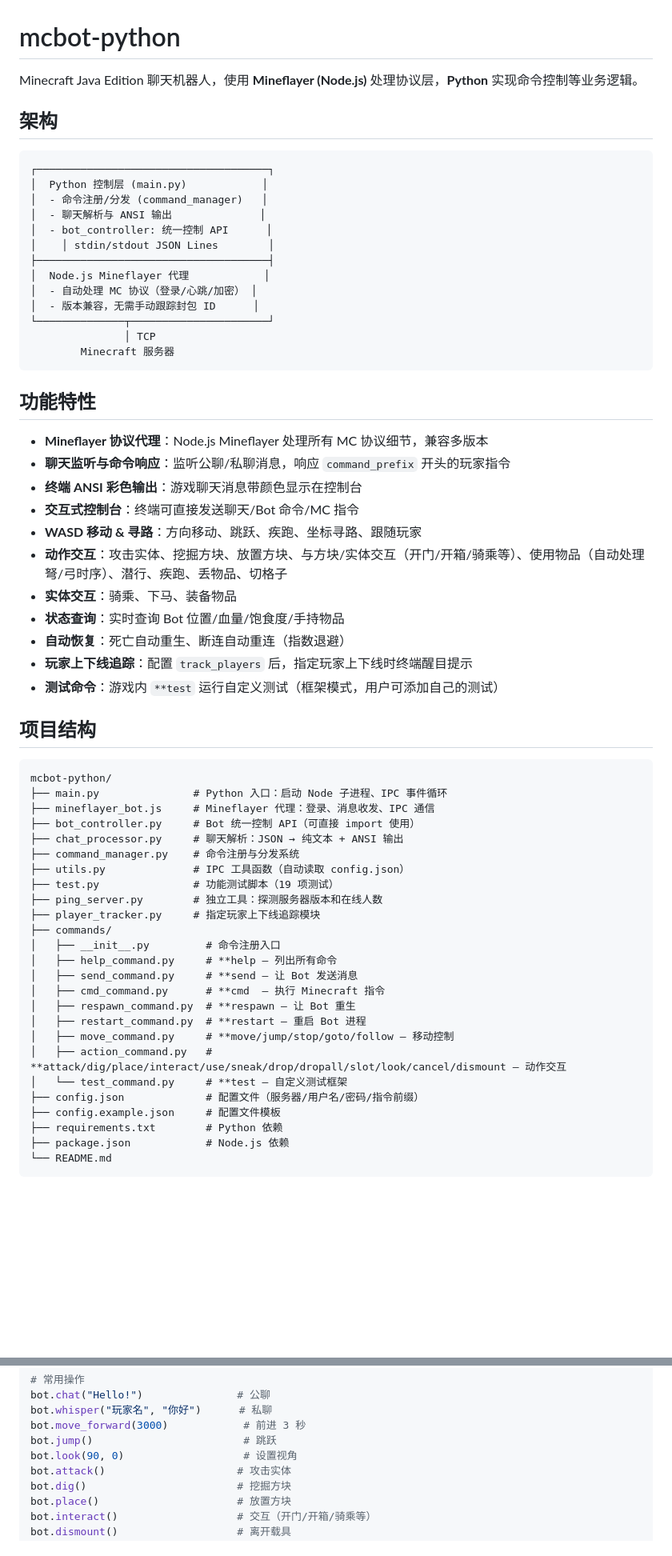
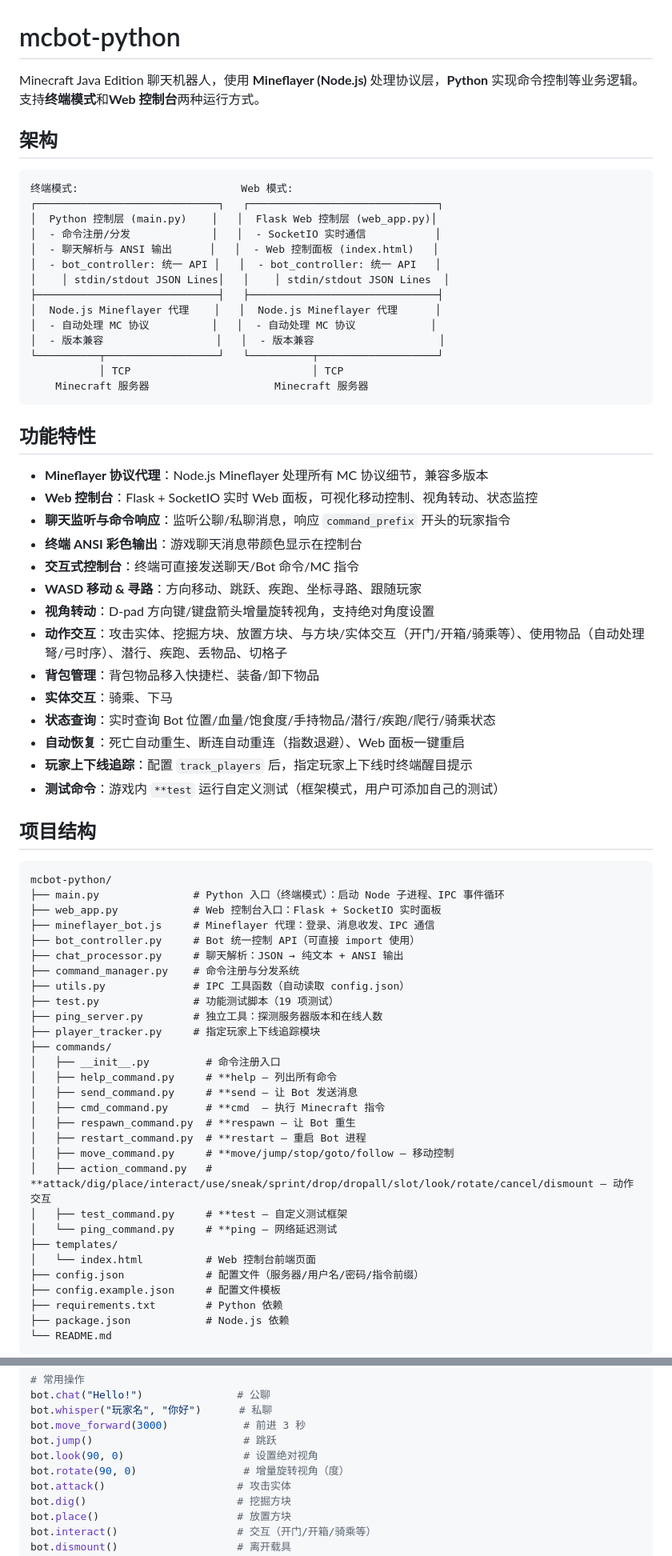
Before and after one commit to RSSeeker/mcbot-nodejs, a Markdown page: README.md, 2 parts joined by grey strips. Shown at 80% size. Drawn GitHub-style; blank space fills up the shorter version.

````diff
--- a/README.md
+++ b/README.md
@@ -1,36 +1,40 @@
 # mcbot-python
 
-Minecraft Java Edition 聊天机器人，使用 **Mineflayer (Node.js)** 处理协议层，**Python** 实现命令控制等业务逻辑。
+Minecraft Java Edition 聊天机器人，使用 **Mineflayer (Node.js)** 处理协议层，**Python** 实现命令控制等业务逻辑。支持**终端模式**和**Web 控制台**两种运行方式。
 
 ## 架构
 
 ```
-┌─────────────────────────────────────┐
-│  Python 控制层 (main.py)            │
-│  - 命令注册/分发 (command_manager)   │
-│  - 聊天解析与 ANSI 输出              │
-│  - bot_controller: 统一控制 API      │
-│    │ stdin/stdout JSON Lines        │
-├─────────────────────────────────────┤
-│  Node.js Mineflayer 代理            │
-│  - 自动处理 MC 协议（登录/心跳/加密） │
-│  - 版本兼容，无需手动跟踪封包 ID      │
-└──────────────┬──────────────────────┘
-               │ TCP
-        Minecraft 服务器
+终端模式:                          Web 模式:
+┌─────────────────────────────┐   ┌──────────────────────────────┐
+│  Python 控制层 (main.py)    │   │  Flask Web 控制层 (web_app.py)│
+│  - 命令注册/分发             │   │  - SocketIO 实时通信           │
+│  - 聊天解析与 ANSI 输出      │   │  - Web 控制面板 (index.html)   │
+│  - bot_controller: 统一 API │   │  - bot_controller: 统一 API   │
+│    │ stdin/stdout JSON Lines│   │    │ stdin/stdout JSON Lines  │
+├─────────────────────────────┤   ├──────────────────────────────┤
+│  Node.js Mineflayer 代理    │   │  Node.js Mineflayer 代理      │
+│  - 自动处理 MC 协议          │   │  - 自动处理 MC 协议            │
+│  - 版本兼容                  │   │  - 版本兼容                    │
+└──────────┬──────────────────┘   └──────────┬───────────────────┘
+           │ TCP                             │ TCP
+    Minecraft 服务器                    Minecraft 服务器
 ```
 
 ## 功能特性
 
 - **Mineflayer 协议代理**：Node.js Mineflayer 处理所有 MC 协议细节，兼容多版本
+- **Web 控制台**：Flask + SocketIO 实时 Web 面板，可视化移动控制、视角转动、状态监控
 - **聊天监听与命令响应**：监听公聊/私聊消息，响应 `command_prefix` 开头的玩家指令
 - **终端 ANSI 彩色输出**：游戏聊天消息带颜色显示在控制台
 - **交互式控制台**：终端可直接发送聊天/Bot 命令/MC 指令
 - **WASD 移动 & 寻路**：方向移动、跳跃、疾跑、坐标寻路、跟随玩家
+- **视角转动**：D-pad 方向键/键盘箭头增量旋转视角，支持绝对角度设置
 - **动作交互**：攻击实体、挖掘方块、放置方块、与方块/实体交互（开门/开箱/骑乘等）、使用物品（自动处理弩/弓时序）、潜行、疾跑、丢物品、切格子
-- **实体交互**：骑乘、下马、装备物品
-- **状态查询**：实时查询 Bot 位置/血量/饱食度/手持物品
-- **自动恢复**：死亡自动重生、断连自动重连（指数退避）
+- **背包管理**：背包物品移入快捷栏、装备/卸下物品
+- **实体交互**：骑乘、下马
+- **状态查询**：实时查询 Bot 位置/血量/饱食度/手持物品/潜行/疾跑/爬行/骑乘状态
+- **自动恢复**：死亡自动重生、断连自动重连（指数退避）、Web 面板一键重启
 - **玩家上下线追踪**：配置 `track_players` 后，指定玩家上下线时终端醒目提示
 - **测试命令**：游戏内 `**test` 运行自定义测试（框架模式，用户可添加自己的测试）
 
@@ -38,7 +42,8 @@ Minecraft Java Edition 聊天机器人，使用 **Mineflayer (Node.js)** 处理
 
 ```
 mcbot-python/
-├── main.py               # Python 入口：启动 Node 子进程、IPC 事件循环
+├── main.py               # Python 入口（终端模式）：启动 Node 子进程、IPC 事件循环
+├── web_app.py            # Web 控制台入口：Flask + SocketIO 实时面板
 ├── mineflayer_bot.js     # Mineflayer 代理：登录、消息收发、IPC 通信
 ├── bot_controller.py     # Bot 统一控制 API（可直接 import 使用）
 ├── chat_processor.py     # 聊天解析：JSON → 纯文本 + ANSI 输出
@@ -55,8 +60,11 @@ mcbot-python/
 │   ├── respawn_command.py  # **respawn — 让 Bot 重生
 │   ├── restart_command.py  # **restart — 重启 Bot 进程
 │   ├── move_command.py     # **move/jump/stop/goto/follow — 移动控制
-│   ├── action_command.py   # **attack/dig/place/interact/use/sneak/drop/dropall/slot/look/cancel/dismount — 动作交互
-│   └── test_command.py     # **test — 自定义测试框架
+│   ├── action_command.py   # **attack/dig/place/interact/use/sneak/sprint/drop/dropall/slot/look/rotate/cancel/dismount — 动作交互
+│   ├── test_command.py     # **test — 自定义测试框架
+│   └── ping_command.py     # **ping — 网络延迟测试
+├── templates/
+│   └── index.html          # Web 控制台前端页面
 ├── config.json             # 配置文件（服务器/用户名/密码/指令前缀）
 ├── config.example.json     # 配置文件模板
 ├── requirements.txt        # Python 依赖
@@ -221,7 +252,8 @@ bot.chat("Hello!")               # 公聊
 bot.whisper("玩家名", "你好")      # 私聊
 bot.move_forward(3000)            # 前进 3 秒
 bot.jump()                        # 跳跃
-bot.look(90, 0)                   # 设置视角
+bot.look(90, 0)                   # 设置绝对视角
+bot.rotate(90, 0)                 # 增量旋转视角（度）
 bot.attack()                     # 攻击实体
 bot.dig()                        # 挖掘方块
 bot.place()                      # 放置方块
````
Also changed, not shown: other parts of README.md (+27 -2 lines).
